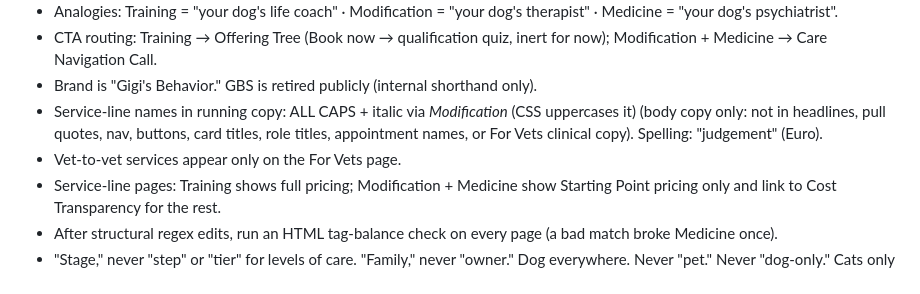
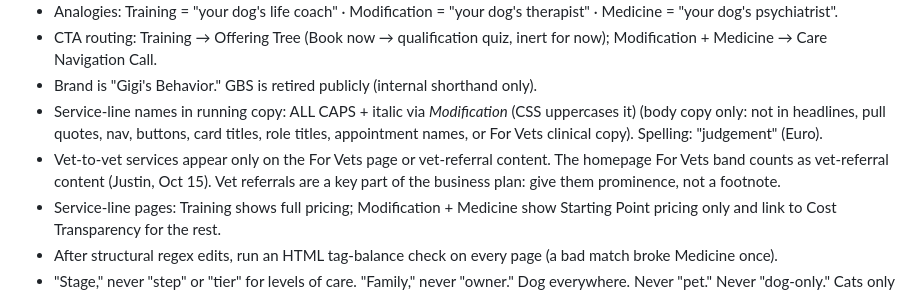
Before and after one commit to jtmckinniss/gbs-website, a Markdown page: CLAUDE-quickref.md, the part around the change. Drawn GitHub-style.

Commit message:
Quickref: homepage For Vets band counts as vet-referral content; vet referrals are a business priority
Co-Authored-By: Claude Opus 5.5 <noreply@anthropic.com>
Claude-Session: https://claude.ai/code/session_017cWYjgLc3Zd11Tw144ZT1e

```diff
--- a/CLAUDE-quickref.md
+++ b/CLAUDE-quickref.md
@@ -22,7 +22,7 @@ meet-the-team.html · referring-vets.html · client-portal.html · gbs-shared.cs
 - CTA routing: Training → Offering Tree (Book now → qualification quiz, inert for now); Modification + Medicine → Care Navigation Call.
 - Brand is "Gigi's Behavior." GBS is retired publicly (internal shorthand only).
 - Service-line names in running copy: ALL CAPS + italic via <i class="svc">Modification</i> (CSS uppercases it) (body copy only: not in headlines, pull quotes, nav, buttons, card titles, role titles, appointment names, or For Vets clinical copy). Spelling: "judgement" (Euro).
-- Vet-to-vet services appear only on the For Vets page.
+- Vet-to-vet services appear only on the For Vets page or vet-referral content. The homepage For Vets band counts as vet-referral content (Justin, Oct 15). Vet referrals are a key part of the business plan: give them prominence, not a footnote.
 - Service-line pages: Training shows full pricing; Modification + Medicine show Starting Point pricing only and link to Cost Transparency for the rest.
 - After structural regex edits, run an HTML tag-balance check on every page (a bad match broke Medicine once).
 - "Stage," never "step" or "tier" for levels of care. "Family," never "owner." Dog everywhere. Never "pet." Never "dog-only." Cats only via the Medicine clarifier; "animals" only in booking/legal/policy.
```
